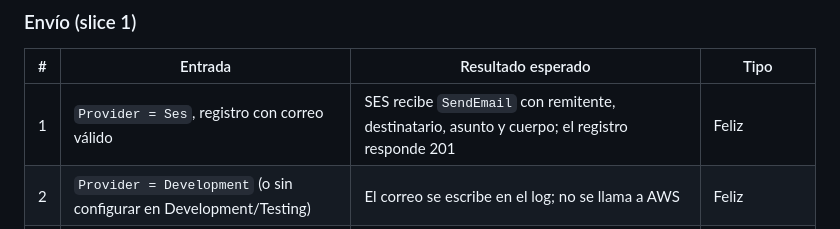
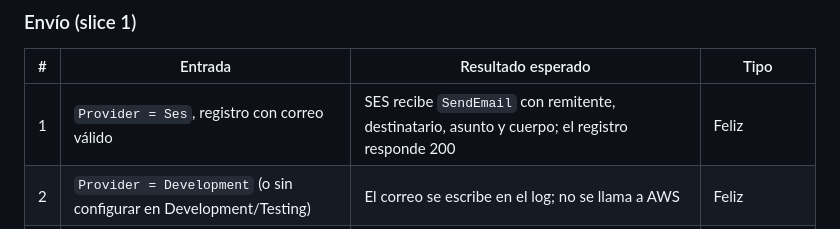
Before and after one commit to Faebb/waggo-workspace, a Markdown page: specs/RF-001-RF-005-envio-de-correos-reales.md, the part around the change. GitHub-like rendering.

Commit message:
docs(specs): the register endpoint answers 200, not 201
Co-Authored-By: Claude Sonnet 5.5 <noreply@anthropic.com>

```diff
--- a/specs/RF-001-RF-005-envio-de-correos-reales.md
+++ b/specs/RF-001-RF-005-envio-de-correos-reales.md
@@ -40,7 +40,7 @@ Como **persona que se registra con correo y contraseña** quiero **recibir en mi
 ### Envío (slice 1)
 | # | Entrada | Resultado esperado | Tipo |
 |---|---|---|---|
-| 1 | `Provider = Ses`, registro con correo válido | SES recibe `SendEmail` con remitente, destinatario, asunto y cuerpo; el registro responde 201 | Feliz |
+| 1 | `Provider = Ses`, registro con correo válido | SES recibe `SendEmail` con remitente, destinatario, asunto y cuerpo; el registro responde 200 | Feliz |
 | 2 | `Provider = Development` (o sin configurar en Development/Testing) | El correo se escribe en el log; no se llama a AWS | Feliz |
 | 3 | `Provider = Ses` sin `FromAddress` o sin `Region` | La API no arranca, con un mensaje que dice qué falta | Error |
 | 4 | Ambiente `Production` con `Provider = Development` | La API no arranca | Error (protección) |
```
